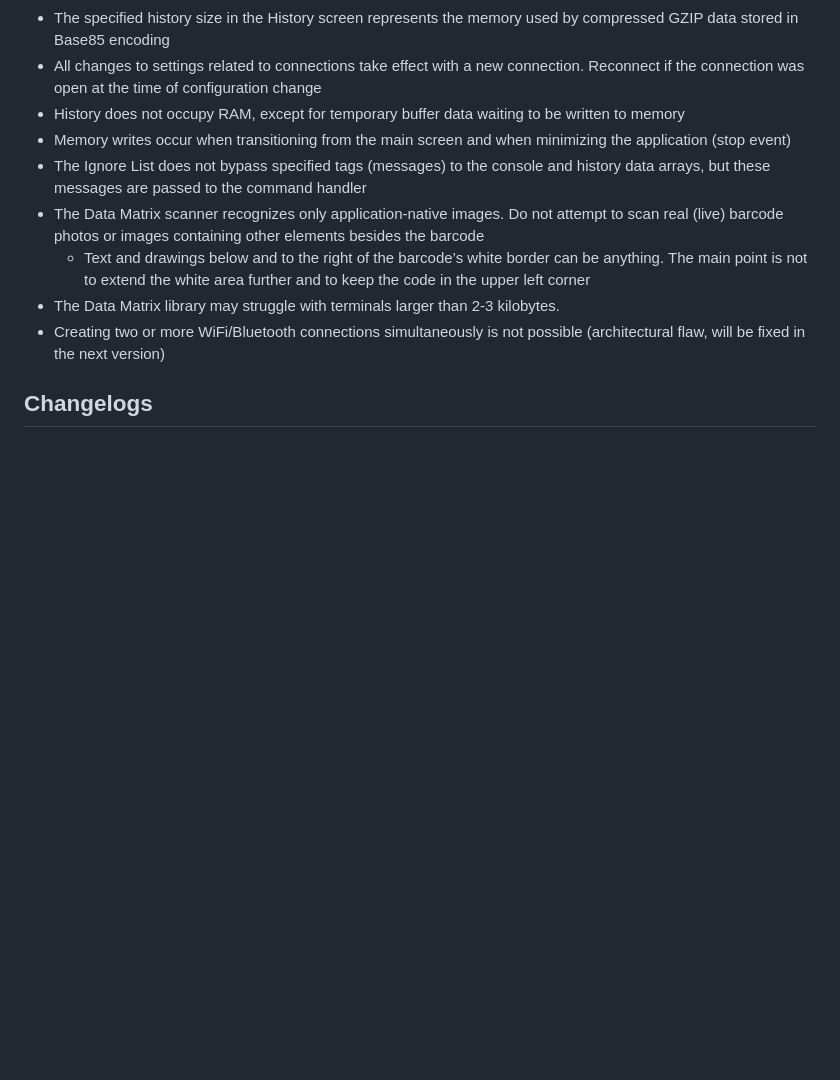
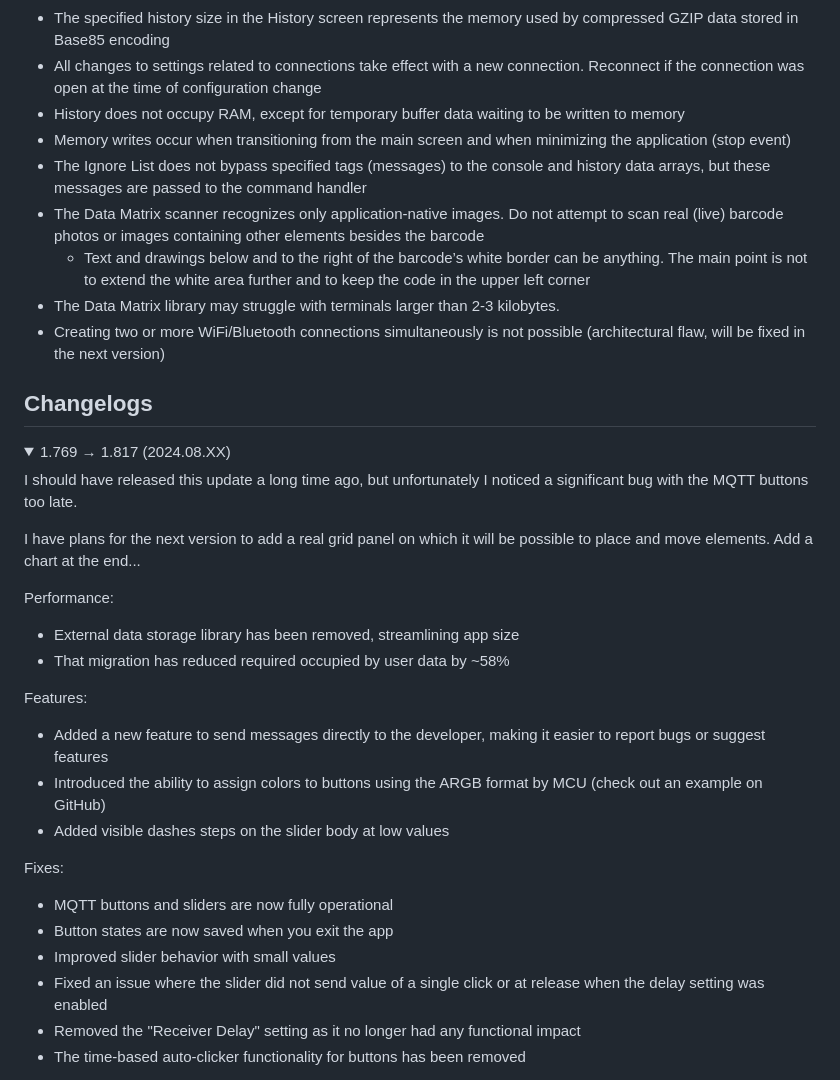
Before and after one commit to Azerlag/ZenAir-Privacy-Policy, a Markdown page: README.md, the part around one of its changes. GitHub-like rendering; folded sections open; blank space fills up the shorter version.

```diff
--- a/README.md
+++ b/README.md
@@ -48,4 +72,27 @@ Ensure that the format specified in the app is strictly followed, including main
 - Creating two or more WiFi/Bluetooth connections simultaneously is not possible (architectural flaw, will be fixed in the next version)
 
 ## Changelogs
+<details>
+<summary>1.769 → 1.817 (2024.08.XX)</summary>
 
+I should have released this update a long time ago, but unfortunately I noticed a significant bug with the MQTT buttons too late.
+
+I have plans for the next version to add a real grid panel on which it will be possible to place and move elements. Add a chart at the end...
+
+Performance:
+- External data storage library has been removed, streamlining app size
+- That migration has reduced required occupied by user data by ~58%
+
+Features:
+- Added a new feature to send messages directly to the developer, making it easier to report bugs or suggest features
+- Introduced the ability to assign colors to buttons using the ARGB format by MCU (check out an example on GitHub)
+- Added visible dashes steps on the slider body at low values
+
+Fixes:
+- MQTT buttons and sliders are now fully operational
+- Button states are now saved when you exit the app
+- Improved slider behavior with small values
+- Fixed an issue where the slider did not send value of a single click or at release when the delay setting was enabled
+- Removed the "Receiver Delay" setting as it no longer had any functional impact
+- The time-based auto-clicker functionality for buttons has been removed
+
```
Also changed, not shown: other parts of README.md (+28 -3 lines).
